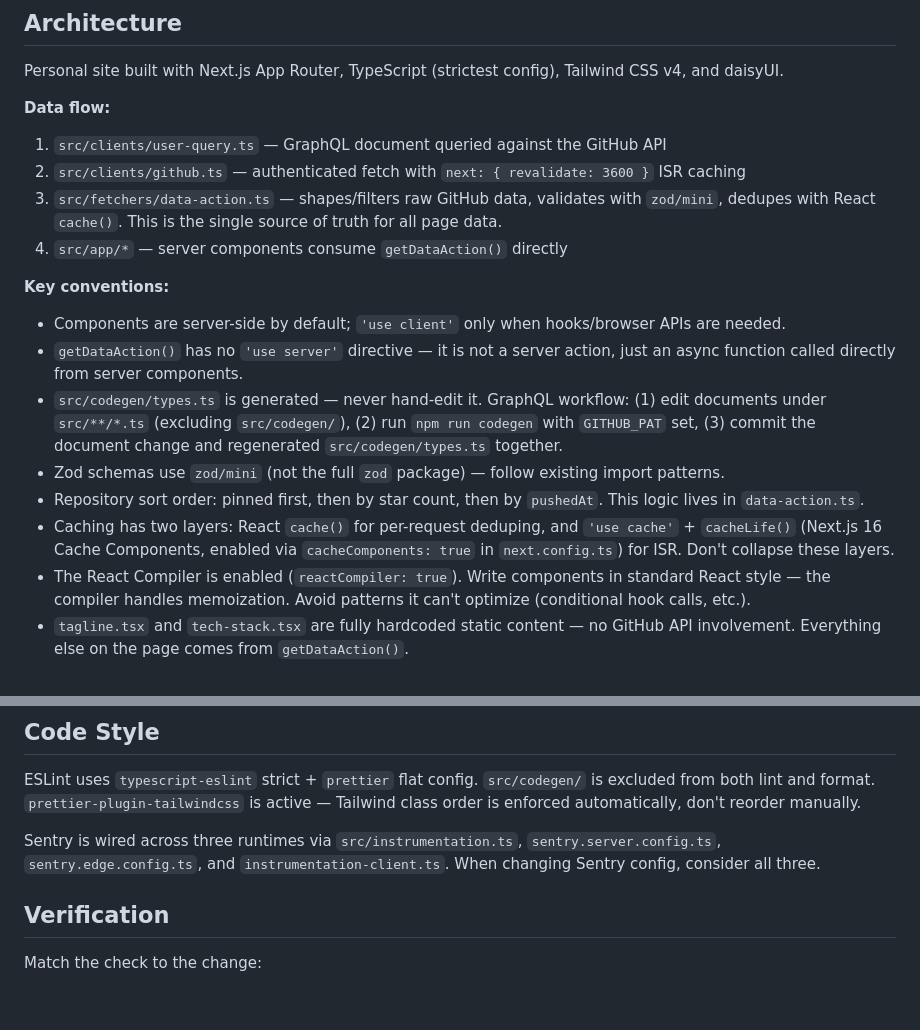
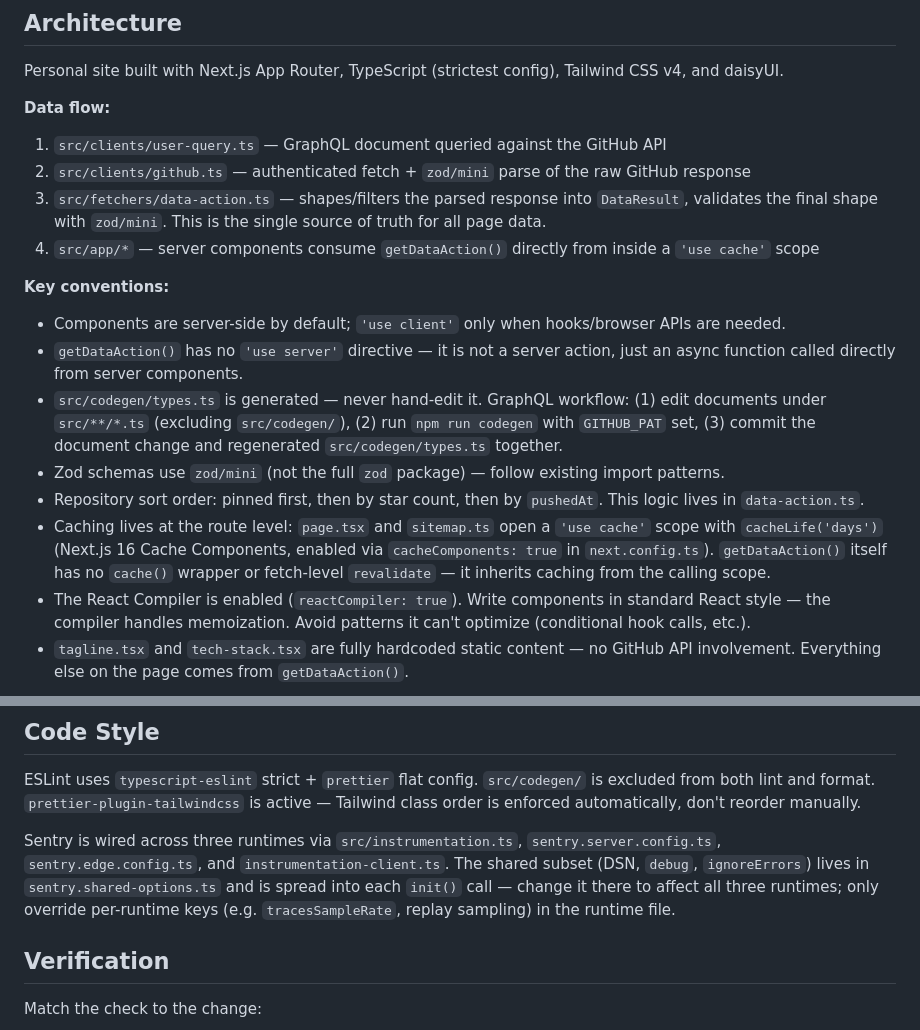
Before and after one commit to dhedegaard/dhedegaard.dk, a Markdown page: CLAUDE.md, 2 parts joined by grey strips. Rendered like a GitHub page; blank space fills up the shorter version.

Commit message:
cleanup wrong CLAUDE.md information

```diff
--- a/CLAUDE.md
+++ b/CLAUDE.md
@@ -27,9 +27,9 @@ Personal site built with Next.js App Router, TypeScript (strictest config), Tail
 **Data flow:**
 
 1. `src/clients/user-query.ts` — GraphQL document queried against the GitHub API
-2. `src/clients/github.ts` — authenticated fetch with `next: { revalidate: 3600 }` ISR caching
-3. `src/fetchers/data-action.ts` — shapes/filters raw GitHub data, validates with `zod/mini`, dedupes with React `cache()`. This is the single source of truth for all page data.
-4. `src/app/*` — server components consume `getDataAction()` directly
+2. `src/clients/github.ts` — authenticated fetch + `zod/mini` parse of the raw GitHub response
+3. `src/fetchers/data-action.ts` — shapes/filters the parsed response into `DataResult`, validates the final shape with `zod/mini`. This is the single source of truth for all page data.
+4. `src/app/*` — server components consume `getDataAction()` directly from inside a `'use cache'` scope
 
 **Key conventions:**
 
@@ -38,7 +38,7 @@ Personal site built with Next.js App Router, TypeScript (strictest config), Tail
 - `src/codegen/types.ts` is generated — never hand-edit it. GraphQL workflow: (1) edit documents under `src/**/*.ts` (excluding `src/codegen/`), (2) run `npm run codegen` with `GITHUB_PAT` set, (3) commit the document change and regenerated `src/codegen/types.ts` together.
 - Zod schemas use `zod/mini` (not the full `zod` package) — follow existing import patterns.
 - Repository sort order: pinned first, then by star count, then by `pushedAt`. This logic lives in `data-action.ts`.
-- Caching has two layers: React `cache()` for per-request deduping, and `'use cache'` + `cacheLife()` (Next.js 16 Cache Components, enabled via `cacheComponents: true` in `next.config.ts`) for ISR. Don't collapse these layers.
+- Caching lives at the route level: `page.tsx` and `sitemap.ts` open a `'use cache'` scope with `cacheLife('days')` (Next.js 16 Cache Components, enabled via `cacheComponents: true` in `next.config.ts`). `getDataAction()` itself has no `cache()` wrapper or fetch-level `revalidate` — it inherits caching from the calling scope.
 - The React Compiler is enabled (`reactCompiler: true`). Write components in standard React style — the compiler handles memoization. Avoid patterns it can't optimize (conditional hook calls, etc.).
 - `tagline.tsx` and `tech-stack.tsx` are fully hardcoded static content — no GitHub API involvement. Everything else on the page comes from `getDataAction()`.
 
@@ -54,7 +54,7 @@ Personal site built with Next.js App Router, TypeScript (strictest config), Tail
 
 ESLint uses `typescript-eslint` strict + `prettier` flat config. `src/codegen/` is excluded from both lint and format. `prettier-plugin-tailwindcss` is active — Tailwind class order is enforced automatically, don't reorder manually.
 
-Sentry is wired across three runtimes via `src/instrumentation.ts`, `sentry.server.config.ts`, `sentry.edge.config.ts`, and `instrumentation-client.ts`. When changing Sentry config, consider all three.
+Sentry is wired across three runtimes via `src/instrumentation.ts`, `sentry.server.config.ts`, `sentry.edge.config.ts`, and `instrumentation-client.ts`. The shared subset (DSN, `debug`, `ignoreErrors`) lives in `sentry.shared-options.ts` and is spread into each `init()` call — change it there to affect all three runtimes; only override per-runtime keys (e.g. `tracesSampleRate`, replay sampling) in the runtime file.
 
 ## Verification
 
```
